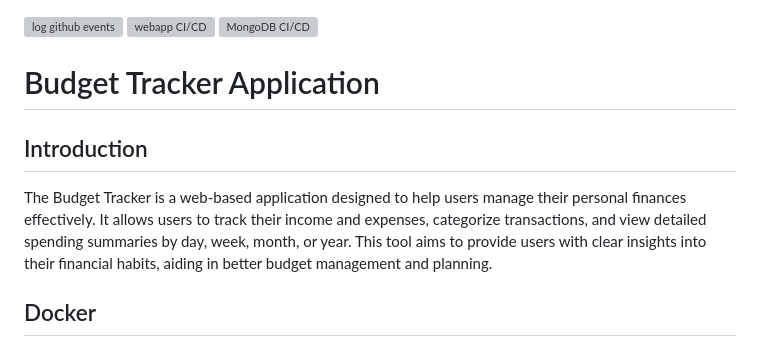
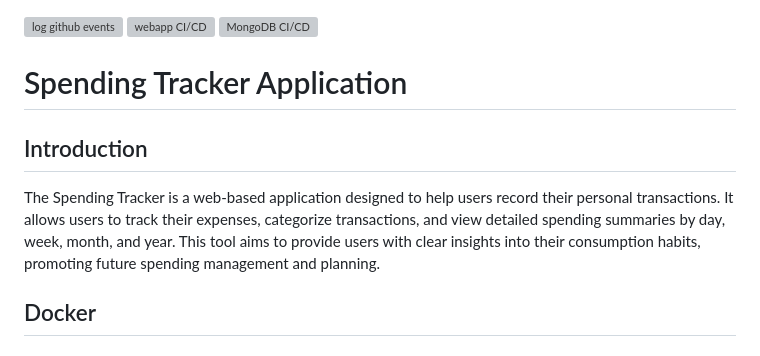
Before and after one commit to software-students-spring2024/5-final-project-spring-2024-lazyllm5, a Markdown page: README.md, the part around the change. Drawn GitHub-style; grey boxes are pictures that could not be loaded.

Commit message:
Updated app introduction

```diff
--- a/README.md
+++ b/README.md
@@ -2,10 +2,10 @@
 [![webapp CI/CD](https://github.com/software-students-spring2024/5-final-project-spring-2024-lazyllm5/actions/workflows/webapp.yml/badge.svg)](https://github.com/software-students-spring2024/5-final-project-spring-2024-lazyllm5/actions/workflows/webapp.yml)
 [![MongoDB CI/CD](https://github.com/software-students-spring2024/5-final-project-spring-2024-lazyllm5/actions/workflows/mongodb.yml/badge.svg)](https://github.com/software-students-spring2024/5-final-project-spring-2024-lazyllm5/actions/workflows/mongodb.yml)
 
-# Budget Tracker Application
+# Spending Tracker Application
 
 ## Introduction
-The Budget Tracker is a web-based application designed to help users manage their personal finances effectively. It allows users to track their income and expenses, categorize transactions, and view detailed spending summaries by day, week, month, or year. This tool aims to provide users with clear insights into their financial habits, aiding in better budget management and planning.
+The Spending Tracker is a web-based application designed to help users record their personal transactions. It allows users to track their expenses, categorize transactions, and view detailed spending summaries by day, week, month, and year. This tool aims to provide users with clear insights into their consumption habits, promoting future spending management and planning.
 
 ## Docker
 ### Docker hub link
```
